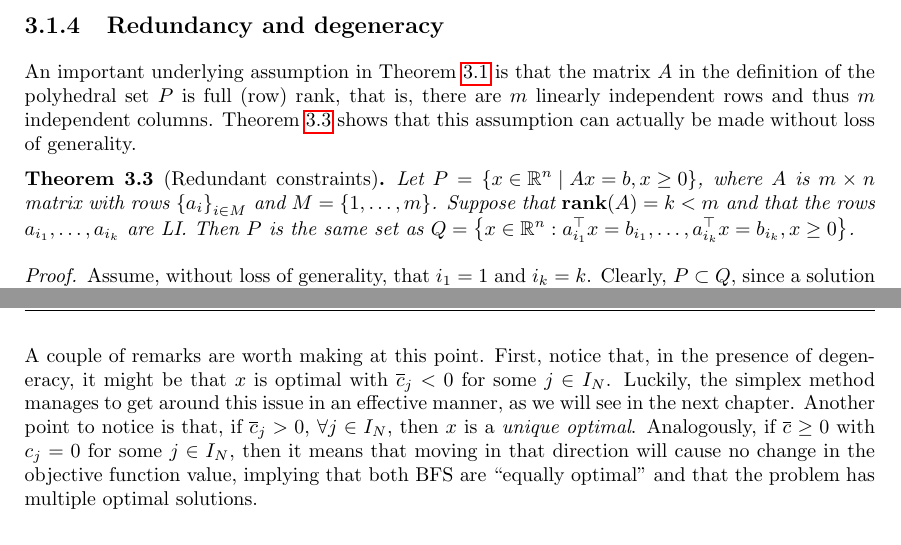
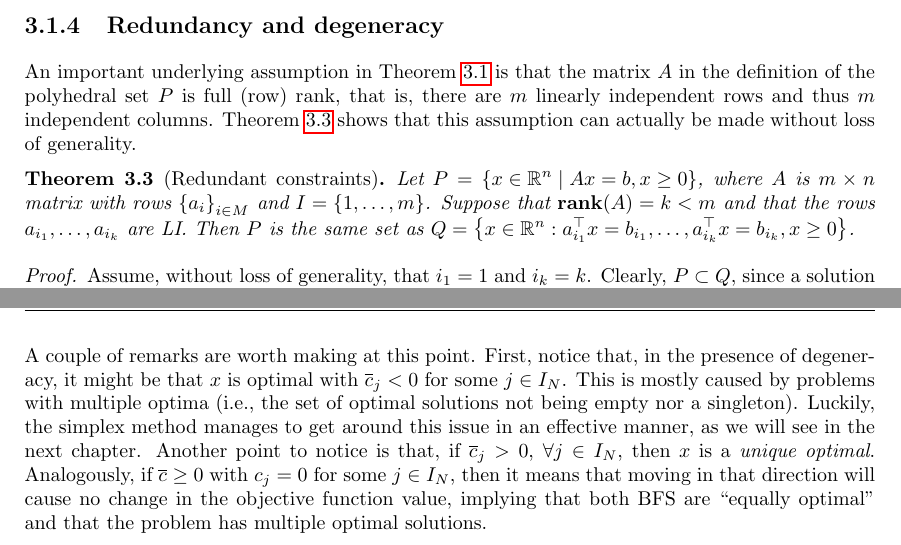
Before and after one commit to gamma-opt/optimisation-notes, a LaTeX thesis (src/optimisation-notes.tex, which reads src/part_1/chapter_3/chapter_1-3.tex): two parts of pages 47 and 55 of 303, joined at a grey line, cut so that both start at the same text. Compiled offline with pdfLaTeX.

Commit message:
Small changes Chp 3 and update gitignore

```diff
--- a/src/part_1/chapter_3/chapter_1-3.tex
+++ b/src/part_1/chapter_3/chapter_1-3.tex
@@ -189,7 +189,7 @@ Notice that the process of moving between adjacent basis has a simple geometrica
 An important underlying assumption in Theorem \ref{p1c3:thm:LI_and_bases} is that the matrix $A$ in the definition of the polyhedral set $P$ is full (row) rank, that is, there are $m$ linearly independent rows and thus $m$ independent columns. Theorem \ref{p1c3:thm:red_const} shows that this assumption can actually be made without loss of generality.
 
 \begin{theorem}[Redundant constraints]\label{p1c3:thm:red_const}
-	Let $P = \braces{x \in \reals^n \mid Ax = b, x \geq 0}$, where $A$ is $m \times n$ matrix with rows $\braces{a_i}_{i \in M}$ and $M = \braces{1,\dots,m}$. Suppose that $\rank(A) = k < m$ and that the rows $a_{i_1}, \dots, a_{i_k}$ are LI. Then $P$ is the same set as $Q = \braces{ x \in \reals^n : a^\top_{i_1}x = b_{i_1}, \dots, a^\top_{i_k}x = b_{i_k}, x \geq 0}$.
+	Let $P = \braces{x \in \reals^n \mid Ax = b, x \geq 0}$, where $A$ is $m \times n$ matrix with rows $\braces{a_i}_{i \in M}$ and $I = \braces{1,\dots,m}$. Suppose that $\rank(A) = k < m$ and that the rows $a_{i_1}, \dots, a_{i_k}$ are LI. Then $P$ is the same set as $Q = \braces{ x \in \reals^n : a^\top_{i_1}x = b_{i_1}, \dots, a^\top_{i_k}x = b_{i_k}, x \geq 0}$.
 \end{theorem}
 
 \begin{proof}
@@ -544,7 +543,7 @@ We have that $x_j = 0$ and $y_j \geq 0$	for $j \in I_N$. Thus, $d_j \geq 0$ and
 To prove (2) by contradiction, assume that $x$ is optimal with $\overline{c}_j < 0$ for some $j \in I_N$. Thus, we could improve on $x$ moving along this $j^\text{th}$ direction $d$, contradicting the optimality of $x$.
 \end{proof}
 
-A couple of remarks are worth making at this point. First, notice that, in the presence of degeneracy, it might be that $x$ is optimal with $\overline{c}_j < 0$ for some $j \in I_N$. Luckily, the simplex method manages to get around this issue in an effective manner, as we will see in the next chapter. Another point to notice is that, if $\overline{c}_j > 0$, $\forall j \in I_N$, then $x$ is a \emph{unique optimal}. Analogously, if $\overline{c} \geq 0$ with $c_j =0$ for some $j \in I_N$, then it means that moving in that direction will cause no change in the objective function value, implying that both BFS are ``equally optimal'' and that the problem has multiple optimal solutions.
+A couple of remarks are worth making at this point. First, notice that, in the presence of degeneracy, it might be that $x$ is optimal with $\overline{c}_j < 0$ for some $j \in I_N$. This is mostly caused by problems with multiple optima (i.e., the set of optimal solutions not being empty nor a singleton). Luckily, the simplex method manages to get around this issue in an effective manner, as we will see in the next chapter. Another point to notice is that, if $\overline{c}_j > 0$, $\forall j \in I_N$, then $x$ is a \emph{unique optimal}. Analogously, if $\overline{c} \geq 0$ with $c_j =0$ for some $j \in I_N$, then it means that moving in that direction will cause no change in the objective function value, implying that both BFS are ``equally optimal'' and that the problem has multiple optimal solutions.
 
 \vfill
 \pagebreak
```
Also changed, not shown: src/part_1/chapter_3/chapter_1-3.pdf (added), src/part_1/chapter_3/chapter_1-3.tex (7 more changed lines).
